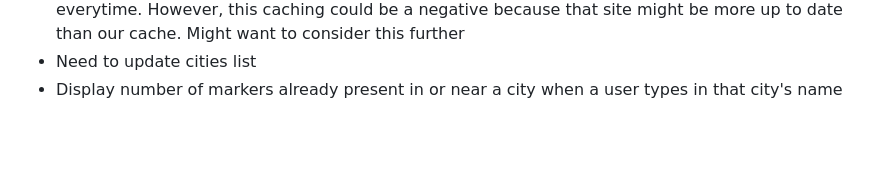
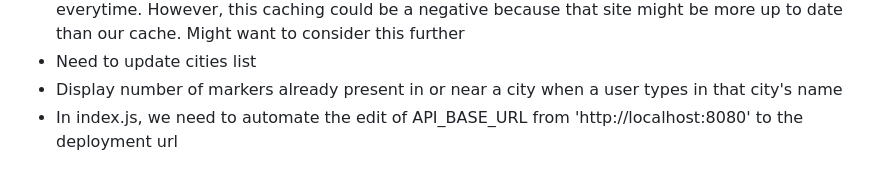
Before and after one commit to roshan-sama/nomad-dancers, a Markdown page: README.md, the part around the change. GitHub-like rendering; blank space fills up the shorter version.

Commit message:
feat: note about improving api base url

```diff
--- a/README.md
+++ b/README.md
@@ -94,3 +94,4 @@ For now though, the backend uses RFC3339 to handle dates, but this will need to
 - Need to mirror the requests to tile.openstreetmaps.org so that we're not pinging that server everytime. However, this caching could be a negative because that site might be more up to date than our cache. Might want to consider this further
 - Need to update cities list
 - Display number of markers already present in or near a city when a user types in that city's name
+- In index.js, we need to automate the edit of API_BASE_URL from 'http://localhost:8080' to the deployment url
```
